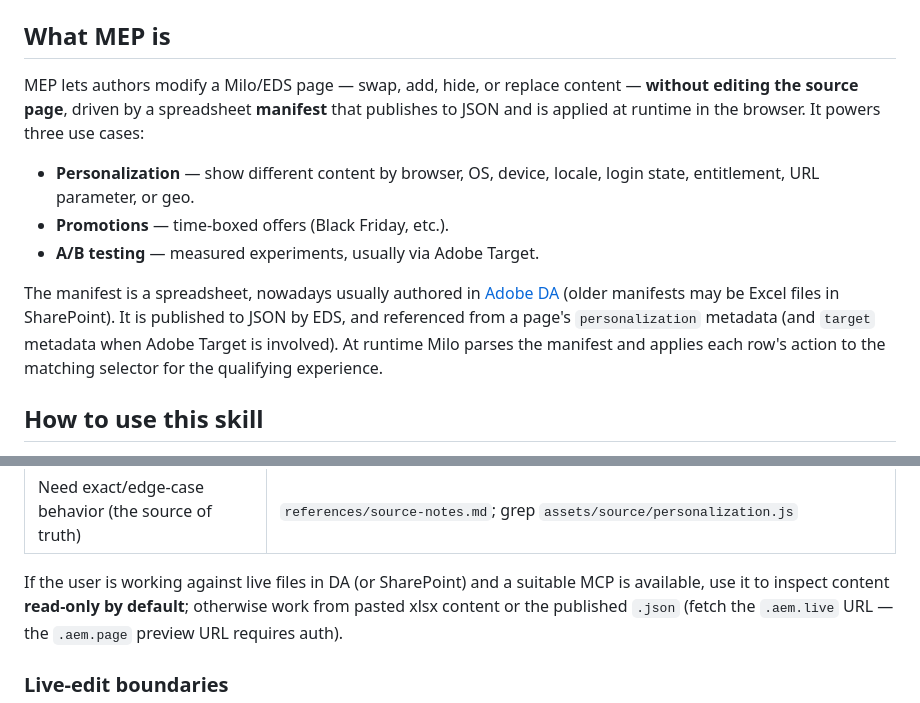
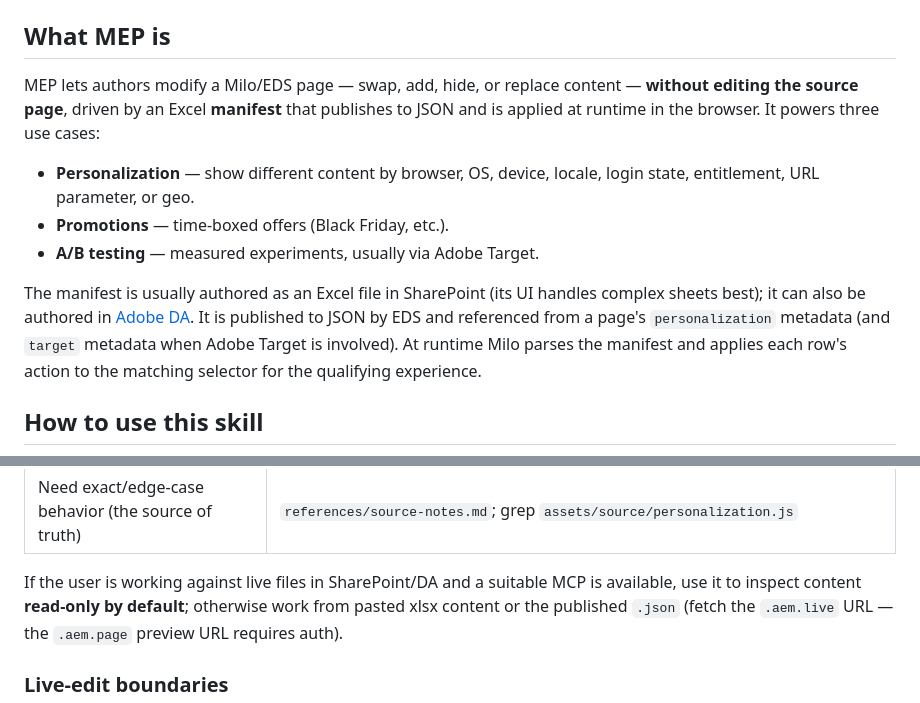
Before and after one commit to adobecom/milo-mep-skill, a Markdown page: skills/milo-mep/SKILL.md, 2 parts joined by grey strips. GitHub-like rendering.

```diff
--- a/skills/milo-mep/SKILL.md
+++ b/skills/milo-mep/SKILL.md
@@ -23,7 +23,7 @@ runtime. The separate runtime source pin is in `assets/source/SOURCE_VERSION`.
 ## What MEP is
 
 MEP lets authors modify a Milo/EDS page — swap, add, hide, or replace content —
-**without editing the source page**, driven by a spreadsheet **manifest** that
+**without editing the source page**, driven by an Excel **manifest** that
 publishes to JSON and is applied at runtime in the browser. It powers three
 use cases:
 
@@ -32,10 +32,10 @@ use cases:
 - **Promotions** — time-boxed offers (Black Friday, etc.).
 - **A/B testing** — measured experiments, usually via Adobe Target.
 
-The manifest is a spreadsheet, nowadays usually authored in
-[Adobe DA](https://da.live/) (older manifests may be Excel files in
-SharePoint). It is published to JSON by EDS, and referenced from a page's `personalization` metadata (and `target`
-metadata when Adobe Target is involved). At runtime Milo parses the manifest
+The manifest is usually authored as an Excel file in SharePoint (its UI handles
+complex sheets best); it can also be authored in [Adobe DA](https://da.live/).
+It is published to JSON by EDS and referenced from a page's `personalization`
+metadata (and `target` metadata when Adobe Target is involved). At runtime Milo parses the manifest
 and applies each row's action to the matching selector for the qualifying
 experience.
 
@@ -63,7 +63,7 @@ Start here to orient, then follow the pointers.
 | Replace **M@S cards / CaaS / content in nested fragments** | `references/mas-caas-fragments.md` |
 | Need exact/edge-case behavior (the source of truth) | `references/source-notes.md`; grep `assets/source/personalization.js` |
 
-If the user is working against live files in DA (or SharePoint) and a suitable MCP
+If the user is working against live files in SharePoint/DA and a suitable MCP
 is available, use it to inspect content **read-only by default**; otherwise
 work from pasted xlsx content or the published `.json` (fetch the `.aem.live`
 URL — the `.aem.page` preview URL requires auth).
```
Also changed, not shown: other parts of skills/milo-mep/SKILL.md (+2 -2 lines), README.md (+4 -4 lines), skills/milo-mep/CHANGELOG.md (+2 -2 lines).
